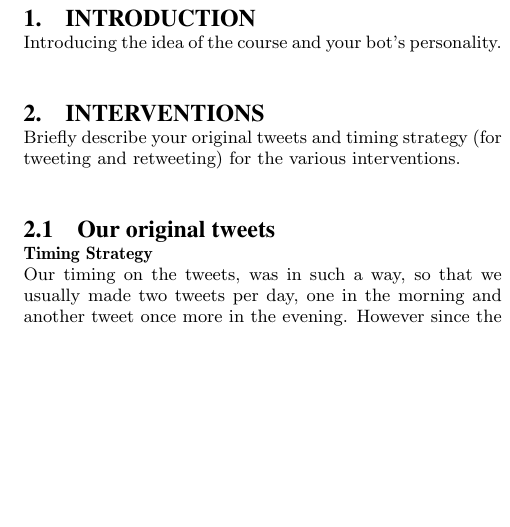
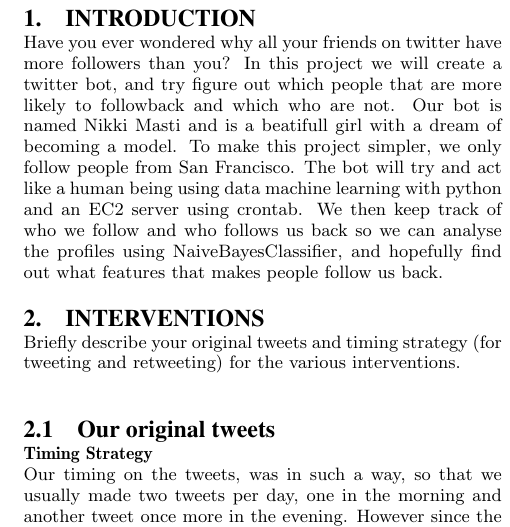
Before and after one commit to MrZenji/Sociale-grafer-og-interaktioner, a LaTeX paper (Rapport/s103449s103477s103451 - Social graphs and interactions.tex, which reads Rapport/Introduction.tex): part of one column of page 1 of 3, cut so that both start at the same text, the shorter picture padded with empty space. Compiled offline with pdfLaTeX.

Commit message:
introduction

```diff
--- a/Rapport/Introduction.tex
+++ b/Rapport/Introduction.tex
@@ -1 +1,8 @@
-Introducing the idea of the course and your bot's personality.\\
+Have you ever wondered why all your friends on twitter have more followers than you?
+In this project we will create a twitter bot, and try figure out which people
+that are more likely to followback and which who are not. Our bot is named Nikki Masti
+and is a beatifull girl with a dream of becoming a model. To make this project simpler,
+we only follow people from San Francisco. The bot will try and act like a human being using
+data machine learning with python and an EC2 server using crontab. We then keep track
+of who we follow and who follows us back so we can analyse the profiles using NaiveBayesClassifier,
+and hopefully find out what features that makes people follow us back.
```
